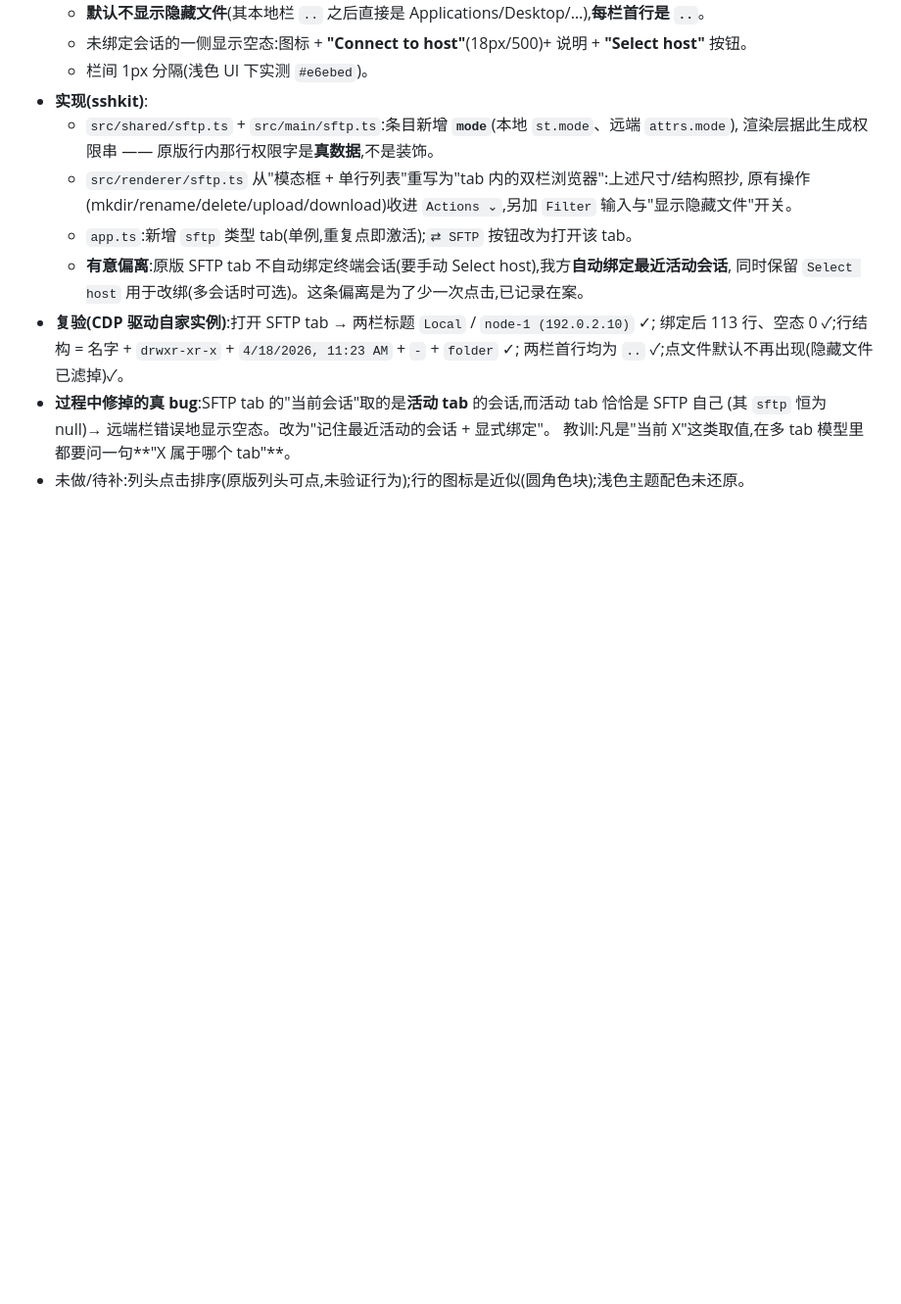
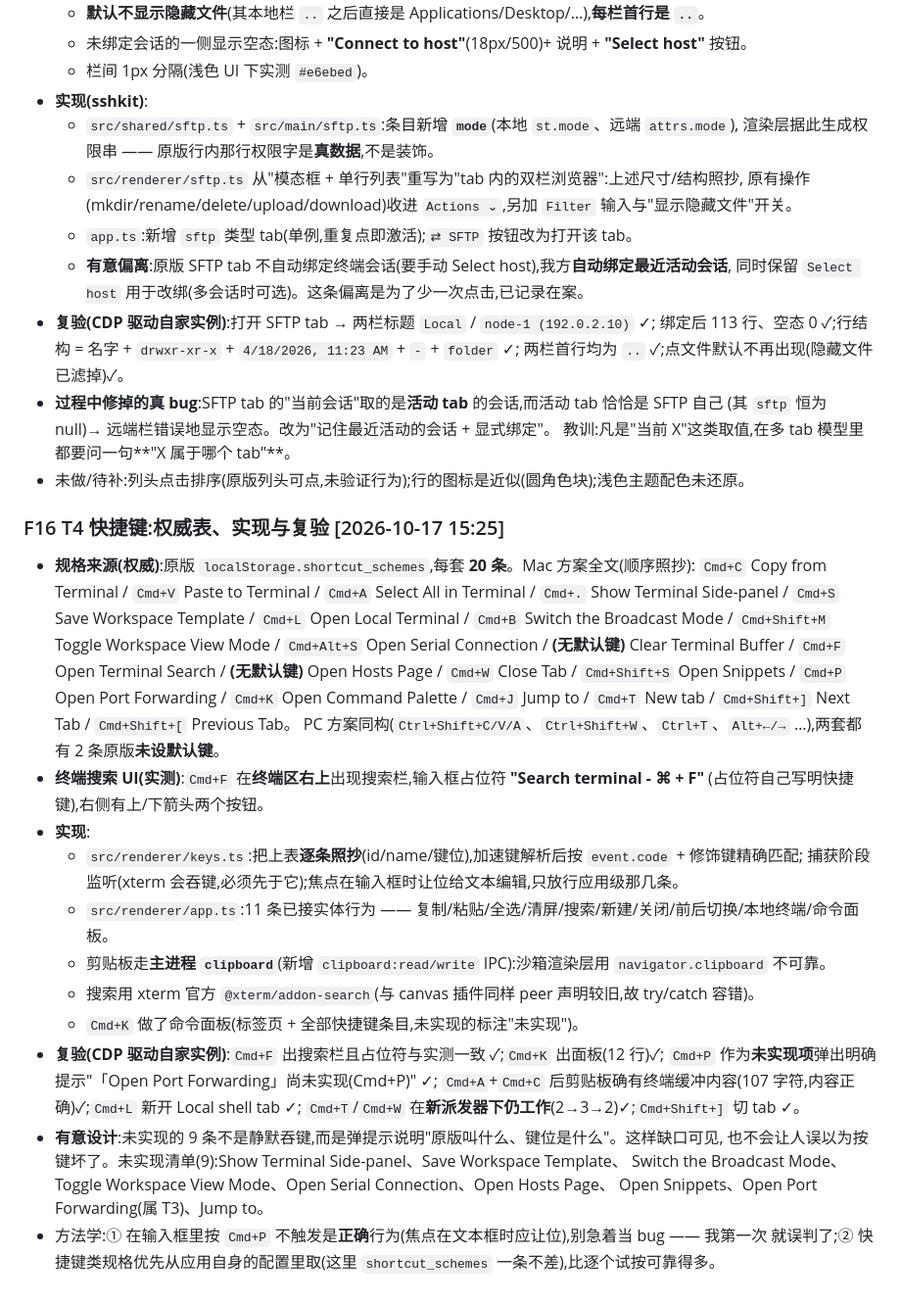
Before and after one commit to suninx/sshkit, a Markdown page: bench/FINDINGS.md, the part around the change. Shown at 98% size. GitHub-like rendering; blank space fills up the shorter version.

Commit message:
bench: T4 快捷键规格与复验记录(F16)+ PROTOCOL T4 行更新

```diff
--- a/bench/FINDINGS.md
+++ b/bench/FINDINGS.md
@@ -274,3 +274,33 @@
   (其 `sftp` 恒为 null)→ 远端栏错误地显示空态。改为"记住最近活动的会话 + 显式绑定"。
   教训:凡是"当前 X"这类取值,在多 tab 模型里都要问一句**"X 属于哪个 tab"**。
 - 未做/待补:列头点击排序(原版列头可点,未验证行为);行的图标是近似(圆角色块);浅色主题配色未还原。
+
+### F16 T4 快捷键:权威表、实现与复验                          [2026-10-17 15:25]
+- **规格来源(权威)**:原版 `localStorage.shortcut_schemes`,每套 **20 条**。Mac 方案全文(顺序照抄):
+  `Cmd+C` Copy from Terminal / `Cmd+V` Paste to Terminal / `Cmd+A` Select All in Terminal /
+  `Cmd+.` Show Terminal Side-panel / `Cmd+S` Save Workspace Template / `Cmd+L` Open Local Terminal /
+  `Cmd+B` Switch the Broadcast Mode / `Cmd+Shift+M` Toggle Workspace View Mode /
+  `Cmd+Alt+S` Open Serial Connection / **(无默认键)** Clear Terminal Buffer / `Cmd+F` Open Terminal Search /
+  **(无默认键)** Open Hosts Page / `Cmd+W` Close Tab / `Cmd+Shift+S` Open Snippets /
+  `Cmd+P` Open Port Forwarding / `Cmd+K` Open Command Palette / `Cmd+J` Jump to / `Cmd+T` New tab /
+  `Cmd+Shift+]` Next Tab / `Cmd+Shift+[` Previous Tab。
+  PC 方案同构(`Ctrl+Shift+C/V/A`、`Ctrl+Shift+W`、`Ctrl+T`、`Alt+←/→` …),两套都有 2 条原版**未设默认键**。
+- **终端搜索 UI(实测)**:`Cmd+F` 在**终端区右上**出现搜索栏,输入框占位符 **"Search terminal - ⌘ + F"**
+  (占位符自己写明快捷键),右侧有上/下箭头两个按钮。
+- **实现**:
+  - `src/renderer/keys.ts`:把上表**逐条照抄**(id/name/键位),加速键解析后按 `event.code` + 修饰键精确匹配;
+    捕获阶段监听(xterm 会吞键,必须先于它);焦点在输入框时让位给文本编辑,只放行应用级那几条。
+  - `src/renderer/app.ts`:11 条已接实体行为 —— 复制/粘贴/全选/清屏/搜索/新建/关闭/前后切换/本地终端/命令面板。
+  - 剪贴板走**主进程 `clipboard`**(新增 `clipboard:read/write` IPC):沙箱渲染层用 `navigator.clipboard` 不可靠。
+  - 搜索用 xterm 官方 `@xterm/addon-search`(与 canvas 插件同样 peer 声明较旧,故 try/catch 容错)。
+  - `Cmd+K` 做了命令面板(标签页 + 全部快捷键条目,未实现的标注"未实现")。
+- **复验(CDP 驱动自家实例)**:`Cmd+F` 出搜索栏且占位符与实测一致 ✓;`Cmd+K` 出面板(12 行)✓;
+  `Cmd+P` 作为**未实现项**弹出明确提示"「Open Port Forwarding」尚未实现(Cmd+P)" ✓;
+  `Cmd+A`+`Cmd+C` 后剪贴板确有终端缓冲内容(107 字符,内容正确)✓;`Cmd+L` 新开 Local shell tab ✓;
+  `Cmd+T`/`Cmd+W` 在**新派发器下仍工作**(2→3→2)✓;`Cmd+Shift+]` 切 tab ✓。
+- **有意设计**:未实现的 9 条不是静默吞键,而是弹提示说明"原版叫什么、键位是什么"。这样缺口可见,
+  也不会让人误以为按键坏了。未实现清单(9):Show Terminal Side-panel、Save Workspace Template、
+  Switch the Broadcast Mode、Toggle Workspace View Mode、Open Serial Connection、Open Hosts Page、
+  Open Snippets、Open Port Forwarding(属 T3)、Jump to。
+- 方法学:① 在输入框里按 `Cmd+P` 不触发是**正确**行为(焦点在文本框时应让位),别急着当 bug —— 我第一次
+  就误判了;② 快捷键类规格优先从应用自身的配置里取(这里 `shortcut_schemes` 一条不差),比逐个试按可靠得多。
```
Also changed, not shown: bench/PROTOCOL.md (+1 -1 lines).
